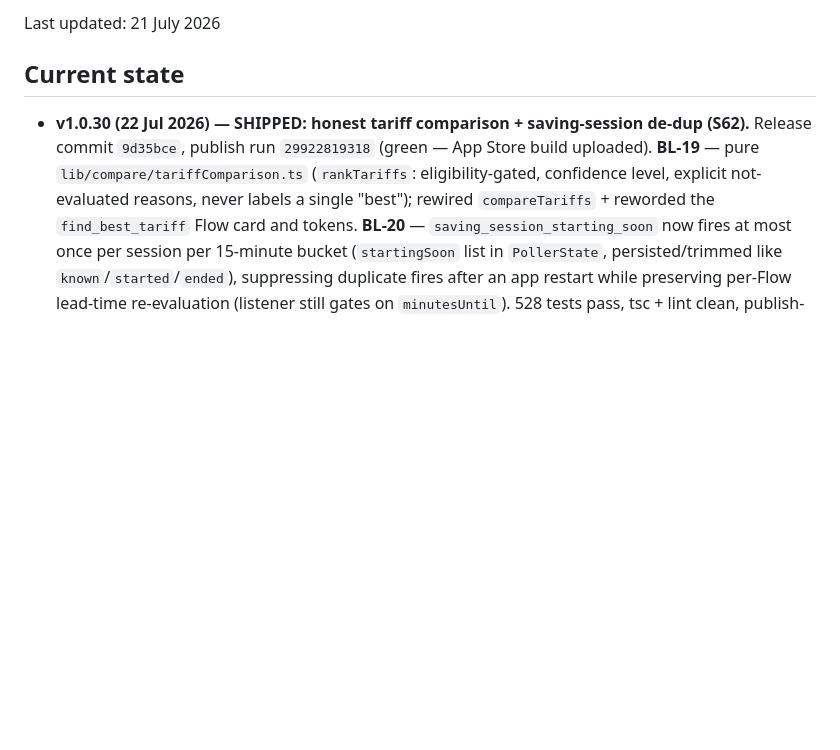
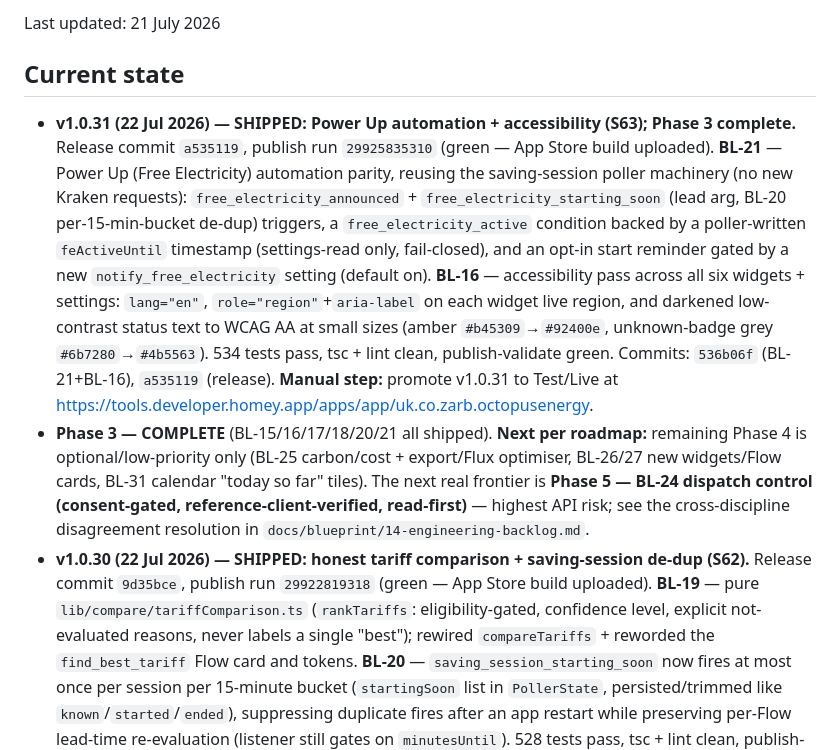
Before and after one commit to zarbjustin/homey-octopus-energy, a Markdown page: HANDOVER.md, the part around the change. GitHub-like rendering; blank space fills up the shorter version.

Commit message:
docs: HANDOVER current state -> v1.0.31 (S63 complete, Phase 3 done)
Co-authored-by: Copilot <223556219+Copilot@users.noreply.github.com>
Copilot-Session: 84ba7cd2-c581-44f5-85f5-f47e6d8fc02d

```diff
--- a/HANDOVER.md
+++ b/HANDOVER.md
@@ -4,6 +4,24 @@ Last updated: 21 July 2026
 
 ## Current state
 
+- **v1.0.31 (22 Jul 2026) — SHIPPED: Power Up automation + accessibility (S63); Phase 3 complete.**
+  Release commit `a535119`, publish run `29925835310` (green — App Store build uploaded). **BL-21**
+  — Power Up (Free Electricity) automation parity, reusing the saving-session poller machinery (no
+  new Kraken requests): `free_electricity_announced` + `free_electricity_starting_soon` (lead arg,
+  BL-20 per-15-min-bucket de-dup) triggers, a `free_electricity_active` condition backed by a
+  poller-written `feActiveUntil` timestamp (settings-read only, fail-closed), and an opt-in start
+  reminder gated by a new `notify_free_electricity` setting (default on). **BL-16** — accessibility
+  pass across all six widgets + settings: `lang="en"`, `role="region"`+`aria-label` on each widget
+  live region, and darkened low-contrast status text to WCAG AA at small sizes (amber
+  `#b45309`→`#92400e`, unknown-badge grey `#6b7280`→`#4b5563`). 534 tests pass, tsc + lint clean,
+  publish-validate green. Commits: `536b06f` (BL-21+BL-16), `a535119` (release). **Manual step:**
+  promote v1.0.31 to Test/Live at
+  https://tools.developer.homey.app/apps/app/uk.co.zarb.octopusenergy.
+- **Phase 3 — COMPLETE** (BL-15/16/17/18/20/21 all shipped). **Next per roadmap:** remaining Phase 4
+  is optional/low-priority only (BL-25 carbon/cost + export/Flux optimiser, BL-26/27 new widgets/Flow
+  cards, BL-31 calendar "today so far" tiles). The next real frontier is **Phase 5 — BL-24 dispatch
+  **control** (consent-gated, reference-client-verified, read-first)** — highest API risk; see the
+  cross-discipline disagreement resolution in `docs/blueprint/14-engineering-backlog.md`.
 - **v1.0.30 (22 Jul 2026) — SHIPPED: honest tariff comparison + saving-session de-dup (S62).**
   Release commit `9d35bce`, publish run `29922819318` (green — App Store build uploaded). **BL-19**
   — pure `lib/compare/tariffComparison.ts` (`rankTariffs`: eligibility-gated, confidence level,
```
